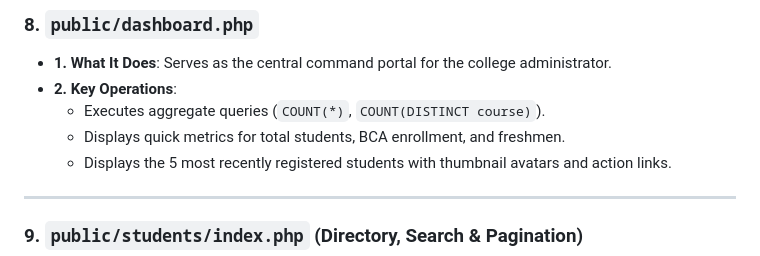
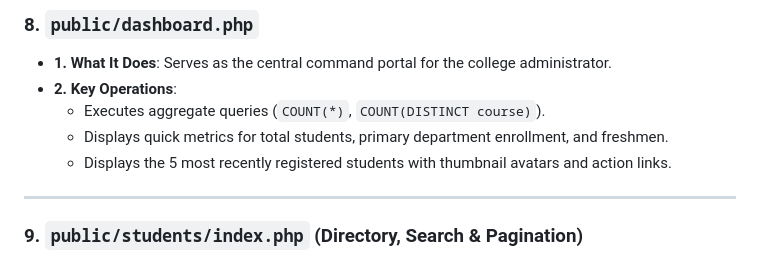
Before and after one commit to dr-rameshwer/php_2026, a Markdown page: PROJECT_MANUAL_STUDENT_MANAGEMENT_SYSTEM.md, the part around the change. Drawn GitHub-style.

Commit message:
docs: update BCA enrollment to primary department enrollment in project manual

```diff
--- a/PROJECT_MANUAL_STUDENT_MANAGEMENT_SYSTEM.md
+++ b/PROJECT_MANUAL_STUDENT_MANAGEMENT_SYSTEM.md
@@ -114,7 +114,7 @@ sequenceDiagram
 - **1. What It Does**: Serves as the central command portal for the college administrator.
 - **2. Key Operations**:
   - Executes aggregate queries (`COUNT(*)`, `COUNT(DISTINCT course)`).
-  - Displays quick metrics for total students, BCA enrollment, and freshmen.
+  - Displays quick metrics for total students, primary department enrollment, and freshmen.
   - Displays the 5 most recently registered students with thumbnail avatars and action links.
 
 ---
```
